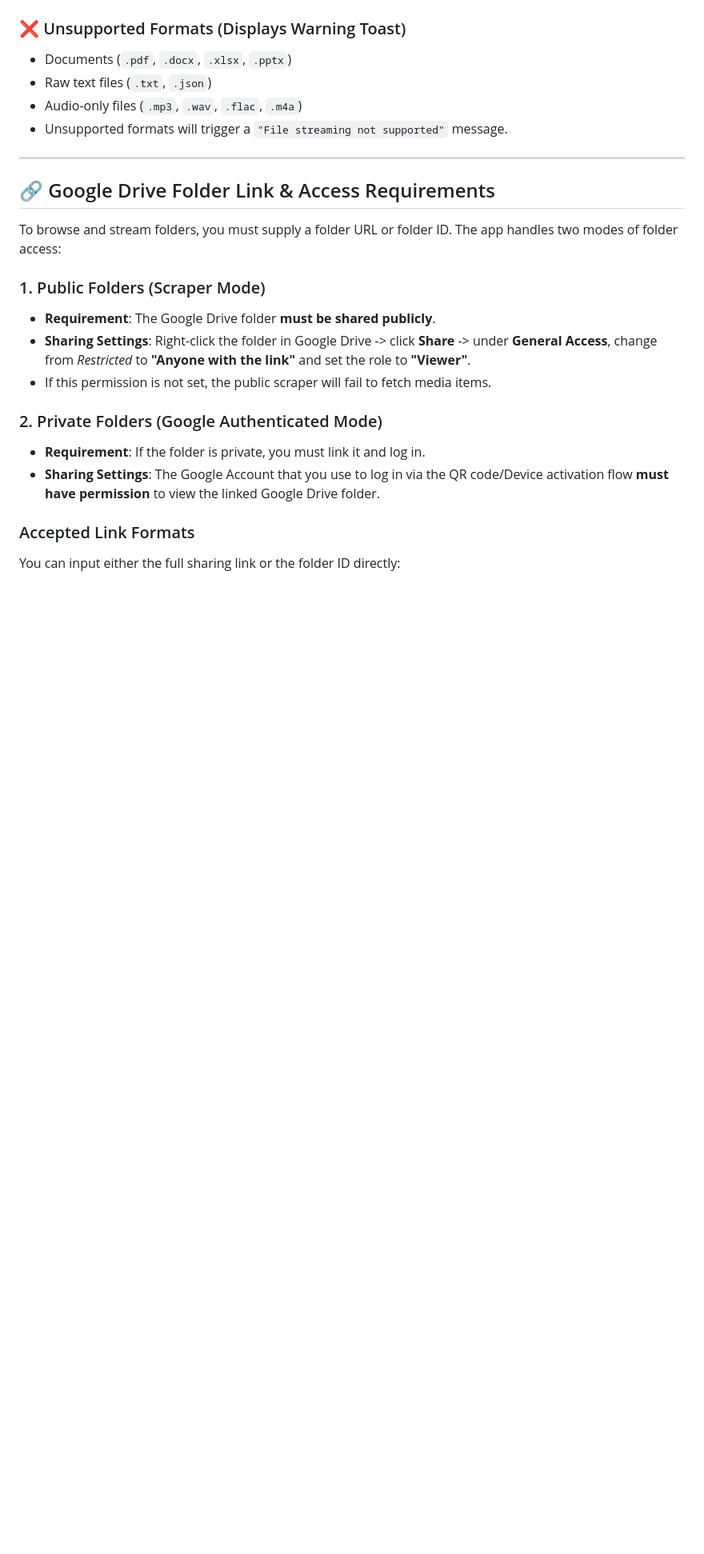
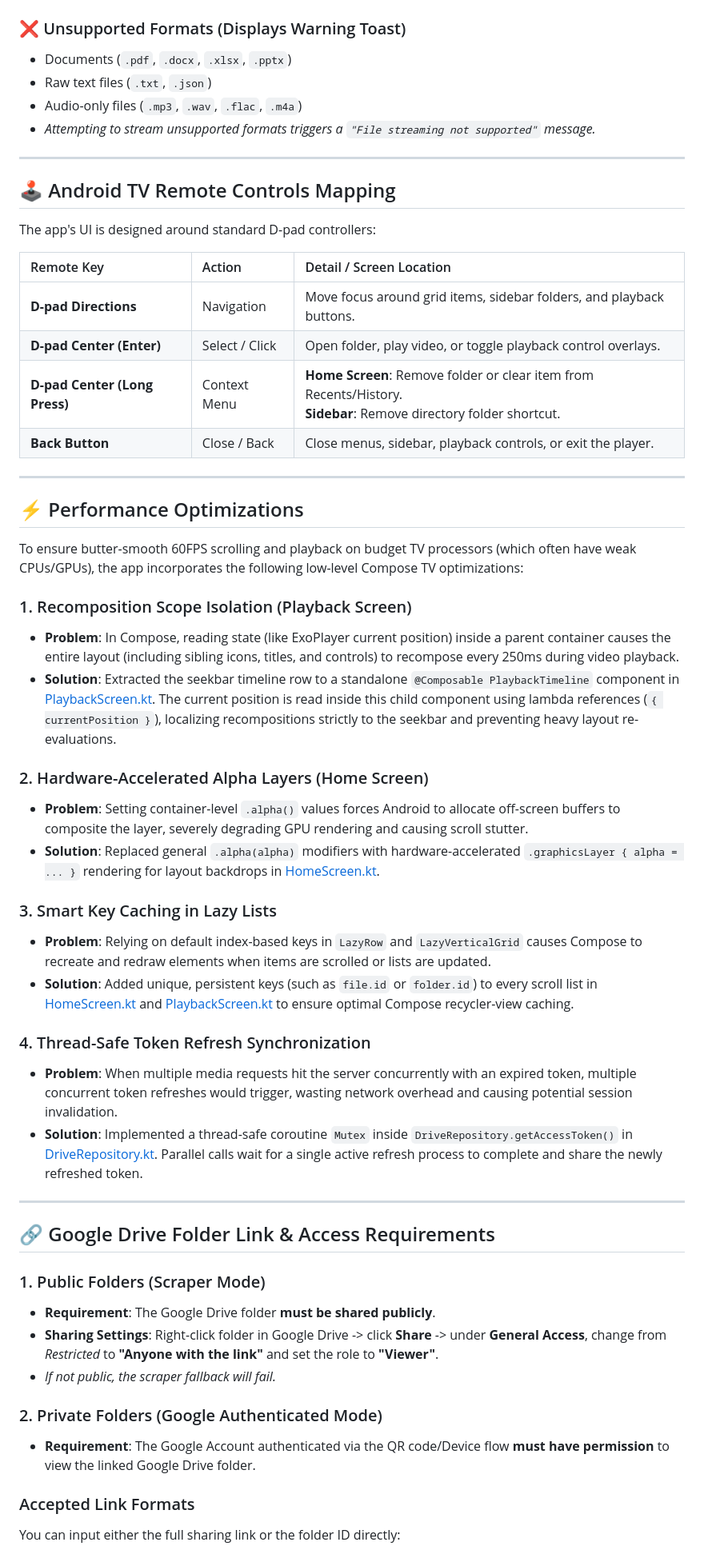
Before and after one commit to Rupam852/CloudStream-TV, a Markdown page: README.md, the part around one of its changes. Shown at 80% size. GitHub-like rendering; blank space fills up the shorter version.

```diff
--- a/README.md
+++ b/README.md
@@ -29,24 +52,56 @@ CloudStream TV is strictly optimized for **Video** and **Photo** streaming. Othe
 
 ### ❌ Unsupported Formats (Displays Warning Toast)
-- Documents (`.pdf`, `.docx`, `.xlsx`, `.pptx`)
-- Raw text files (`.txt`, `.json`)
-- Audio-only files (`.mp3`, `.wav`, `.flac`, `.m4a`)
-- Unsupported formats will trigger a `"File streaming not supported"` message.
+*   Documents (`.pdf`, `.docx`, `.xlsx`, `.pptx`)
+*   Raw text files (`.txt`, `.json`)
+*   Audio-only files (`.mp3`, `.wav`, `.flac`, `.m4a`)
+*   *Attempting to stream unsupported formats triggers a `"File streaming not supported"` message.*
+
+---
+
+## 🕹️ Android TV Remote Controls Mapping
+
+The app's UI is designed around standard D-pad controllers:
+
+| Remote Key | Action | Detail / Screen Location |
+| :--- | :--- | :--- |
+| **D-pad Directions** | Navigation | Move focus around grid items, sidebar folders, and playback buttons. |
+| **D-pad Center (Enter)** | Select / Click | Open folder, play video, or toggle playback control overlays. |
+| **D-pad Center (Long Press)** | Context Menu | **Home Screen**: Remove folder or clear item from Recents/History.<br>**Sidebar**: Remove directory folder shortcut. |
+| **Back Button** | Close / Back | Close menus, sidebar, playback controls, or exit the player. |
+
+---
+
+## ⚡ Performance Optimizations
+
+To ensure butter-smooth 60FPS scrolling and playback on budget TV processors (which often have weak CPUs/GPUs), the app incorporates the following low-level Compose TV optimizations:
+
+### 1. Recomposition Scope Isolation (Playback Screen)
+*   **Problem**: In Compose, reading state (like ExoPlayer current position) inside a parent container causes the entire layout (including sibling icons, titles, and controls) to recompose every 250ms during video playback.
+*   **Solution**: Extracted the seekbar timeline row to a standalone `@Composable PlaybackTimeline` component in [PlaybackScreen.kt](file:///d:/PROJECT/CloudStream%20TV/app/src/main/java/com/cloudstream/tv/ui/screens/PlaybackScreen.kt). The current position is read inside this child component using lambda references (`{ currentPosition }`), localizing recompositions strictly to the seekbar and preventing heavy layout re-evaluations.
+
+### 2. Hardware-Accelerated Alpha Layers (Home Screen)
+*   **Problem**: Setting container-level `.alpha()` values forces Android to allocate off-screen buffers to composite the layer, severely degrading GPU rendering and causing scroll stutter.
+*   **Solution**: Replaced general `.alpha(alpha)` modifiers with hardware-accelerated `.graphicsLayer { alpha = ... }` rendering for layout backdrops in [HomeScreen.kt](file:///d:/PROJECT/CloudStream%20TV/app/src/main/java/com/cloudstream/tv/ui/screens/HomeScreen.kt).
+
+### 3. Smart Key Caching in Lazy Lists
+*   **Problem**: Relying on default index-based keys in `LazyRow` and `LazyVerticalGrid` causes Compose to recreate and redraw elements when items are scrolled or lists are updated.
+*   **Solution**: Added unique, persistent keys (such as `file.id` or `folder.id`) to every scroll list in [HomeScreen.kt](file:///d:/PROJECT/CloudStream%20TV/app/src/main/java/com/cloudstream/tv/ui/screens/HomeScreen.kt) and [PlaybackScreen.kt](file:///d:/PROJECT/CloudStream%20TV/app/src/main/java/com/cloudstream/tv/ui/screens/PlaybackScreen.kt) to ensure optimal Compose recycler-view caching.
+
+### 4. Thread-Safe Token Refresh Synchronization
+*   **Problem**: When multiple media requests hit the server concurrently with an expired token, multiple concurrent token refreshes would trigger, wasting network overhead and causing potential session invalidation.
+*   **Solution**: Implemented a thread-safe coroutine `Mutex` inside `DriveRepository.getAccessToken()` in [DriveRepository.kt](file:///d:/PROJECT/CloudStream%20TV/app/src/main/java/com/cloudstream/tv/data/DriveRepository.kt). Parallel calls wait for a single active refresh process to complete and share the newly refreshed token.
 
 ---
 
 ## 🔗 Google Drive Folder Link & Access Requirements
 
-To browse and stream folders, you must supply a folder URL or folder ID. The app handles two modes of folder access:
-
 ### 1. Public Folders (Scraper Mode)
 - **Requirement**: The Google Drive folder **must be shared publicly**.
-- **Sharing Settings**: Right-click the folder in Google Drive -> click **Share** -> under **General Access**, change from *Restricted* to **"Anyone with the link"** and set the role to **"Viewer"**.
-- If this permission is not set, the public scraper will fail to fetch media items.
+- **Sharing Settings**: Right-click folder in Google Drive -> click **Share** -> under **General Access**, change from *Restricted* to **"Anyone with the link"** and set the role to **"Viewer"**.
+- *If not public, the scraper fallback will fail.*
 
 ### 2. Private Folders (Google Authenticated Mode)
-- **Requirement**: If the folder is private, you must link it and log in.
-- **Sharing Settings**: The Google Account that you use to log in via the QR code/Device activation flow **must have permission** to view the linked Google Drive folder.
+- **Requirement**: The Google Account authenticated via the QR code/Device flow **must have permission** to view the linked Google Drive folder.
 
 ### Accepted Link Formats
 You can input either the full sharing link or the folder ID directly:
```
Also changed, not shown: other parts of README.md (+81 -31 lines).
